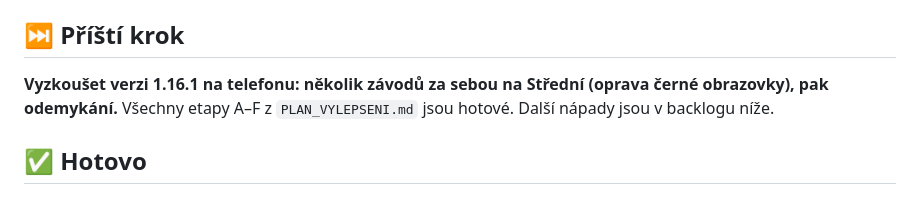
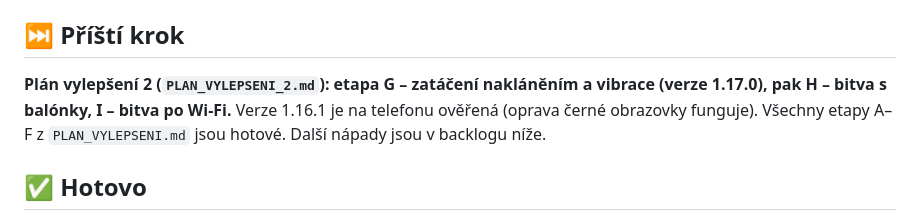
Before and after one commit to JendaNDT/-kodaRacer, a Markdown page: PROJECT_STATUS.md, the part around the change. Rendered like a GitHub page.

```diff
--- a/PROJECT_STATUS.md
+++ b/PROJECT_STATUS.md
@@ -6,7 +6,7 @@
 Stack: Godot 4.7.1 (GDScript, renderer Compatibility), export APK + EXE přes GitHub Actions. Webový prototyp zůstává ve `web/`.
 
 ## ⏭️ Příští krok
-**Vyzkoušet verzi 1.16.1 na telefonu: několik závodů za sebou na Střední (oprava černé obrazovky), pak odemykání.** Všechny etapy A–F z `PLAN_VYLEPSENI.md` jsou hotové. Další nápady jsou v backlogu níže.
+**Plán vylepšení 2 (`PLAN_VYLEPSENI_2.md`): etapa G – zatáčení nakláněním a vibrace (verze 1.17.0), pak H – bitva s balónky, I – bitva po Wi-Fi.** Verze 1.16.1 je na telefonu ověřená (oprava černé obrazovky funguje). Všechny etapy A–F z `PLAN_VYLEPSENI.md` jsou hotové. Další nápady jsou v backlogu níže.
 
 ## ✅ Hotovo
 - Přepis celé hry do Godotu 4.7.1: 3 tratě, 6 jezdců, 3 obtížnosti, drift s mini-turbem, raketový start, předměty (turbo, 3× turbo, banán, naváděná raketa, hvězda), 5 AI soupeřů, 3 kola, pořadí, časy kol, rekordy
```
Also changed, not shown: PLAN_VYLEPSENI_2.md (added, +188 -0 lines).
